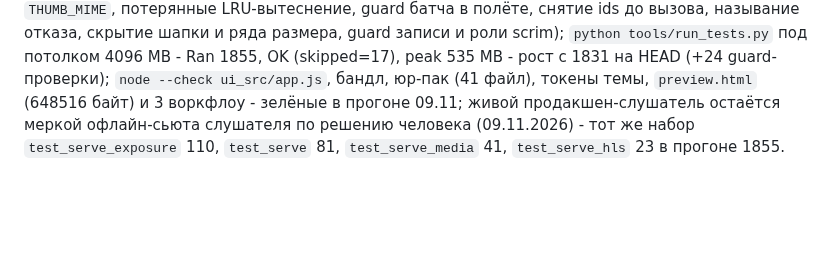
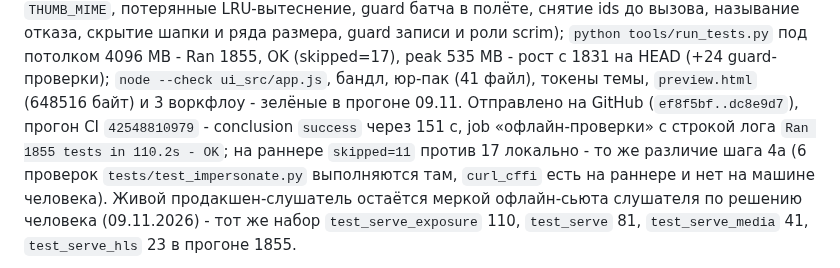
Before and after one commit to vilminessa/Omnistash, a Markdown page: ui_flutter/README.md, the part around the change. Rendered like a GitHub page; blank space fills up the shorter version.

```diff
--- a/ui_flutter/README.md
+++ b/ui_flutter/README.md
@@ -440,7 +440,12 @@ cacheExtent - merged-узел в дереве есть, `bySemanticsLabel` со
 `python tools/run_tests.py` под потолком 4096 MB - Ran 1855, OK (skipped=17),
 peak 535 MB - рост с 1831 на HEAD (+24 guard-проверки); `node --check
 ui_src/app.js`, бандл, юр-пак (41 файл), токены темы, `preview.html`
-(648516 байт) и 3 воркфлоу - зелёные в прогоне 09.11; живой
+(648516 байт) и 3 воркфлоу - зелёные в прогоне 09.11. Отправлено на GitHub
+(`ef8f5bf..dc8e9d7`), прогон CI `42548810979` - conclusion `success` через
+151 с, job «офлайн-проверки» с строкой лога `Ran 1855 tests in 110.2s - OK`;
+на раннере `skipped=11` против 17 локально - то же различие шага 4а
+(6 проверок `tests/test_impersonate.py` выполняются там, `curl_cffi` есть на
+раннере и нет на машине человека). Живой
 продакшен-слушатель остаётся меркой офлайн-сьюта слушателя по решению
 человека (09.11.2026) - тот же набор `test_serve_exposure` 110, `test_serve`
 81, `test_serve_media` 41, `test_serve_hls` 23 в прогоне 1855.
```
Also changed, not shown: docs/FLUTTER-TRANSITION.md (+5 -0 lines).
